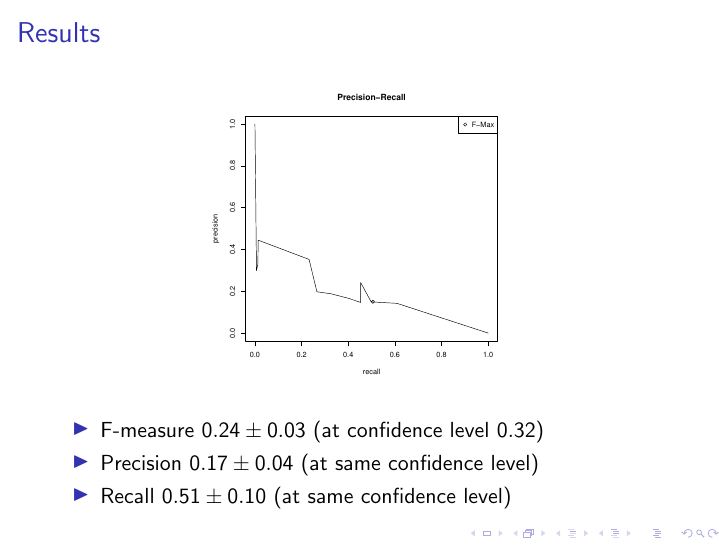
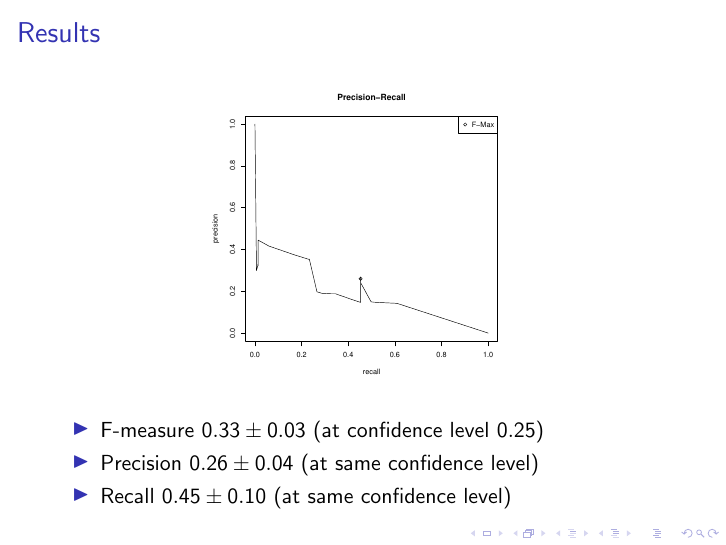
Before and after one commit to quant42/ProteinPredictionII, LaTeX slides (pres/p6/p6.tex): page 7 of 7. Compiled offline with pdfLaTeX.

Commit message:
presentation

```diff
--- a/pres/p6/p6.tex
+++ b/pres/p6/p6.tex
@@ -164,12 +164,12 @@
 \begin{frame}
 	\frametitle{Results}
 	\begin{center}
-	\includegraphics[width=0.5\textwidth]{PreRec_5_folds_small.pdf}
+	\includegraphics[width=0.5\textwidth]{PreRec_5_folds.pdf}
 	\end{center}
 	\begin{itemize}
-		\item F-measure $0.24\pm0.03$ (at confidence level $0.32$)
-		\item Precision $0.17\pm0.04$ (at same confidence level)
-		\item Recall  $0.51\pm0.10$ (at same confidence level)
+		\item F-measure $0.33\pm0.03$ (at confidence level $0.25$)
+		\item Precision $0.26\pm0.04$ (at same confidence level)
+		\item Recall  $0.45\pm0.10$ (at same confidence level)
 	\end{itemize}
 
 \end{frame}
```
Also changed, not shown: pres/p6/PreRec_5_folds.pdf (added), pres/p6/p6.pdf, 1 other file.
